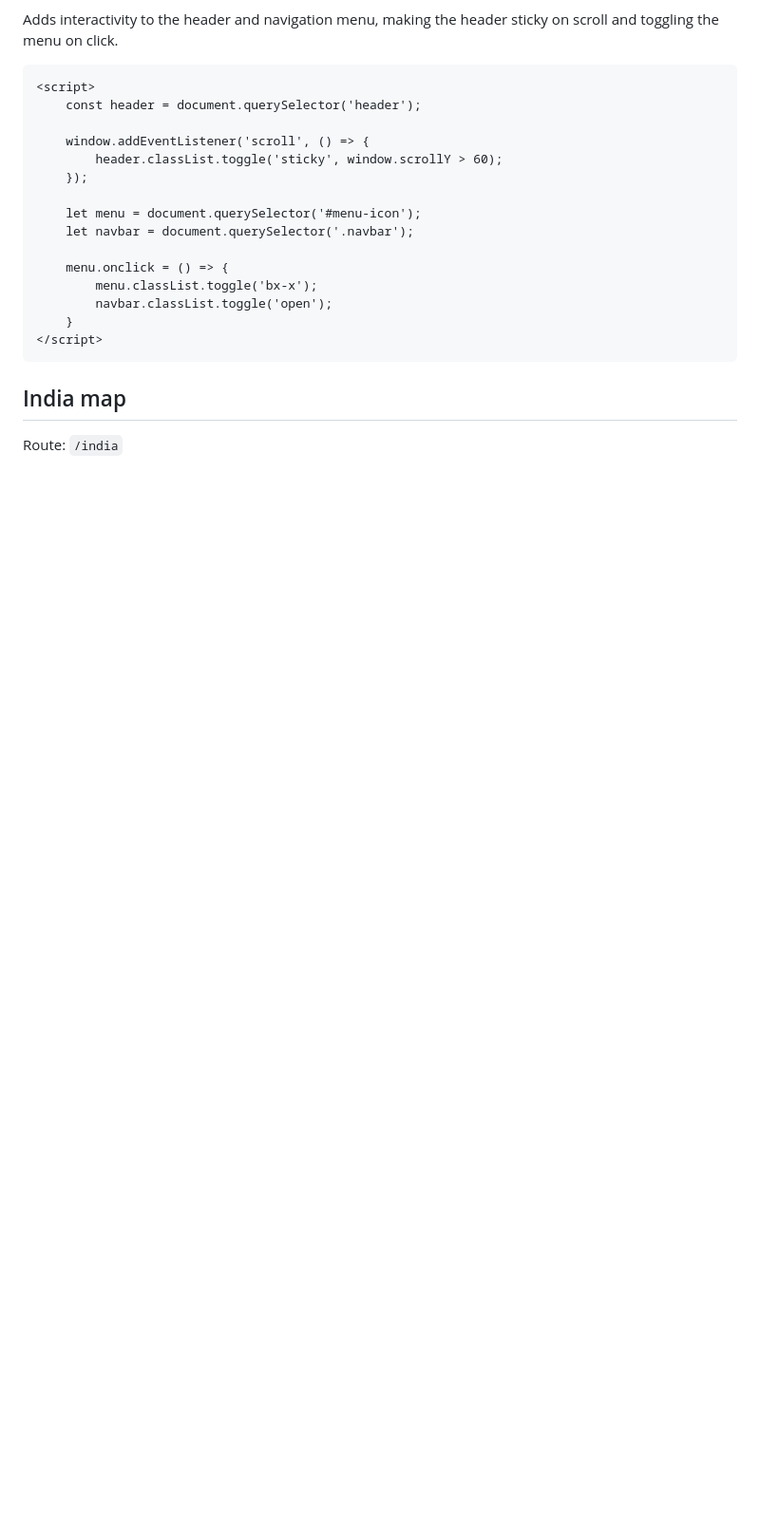
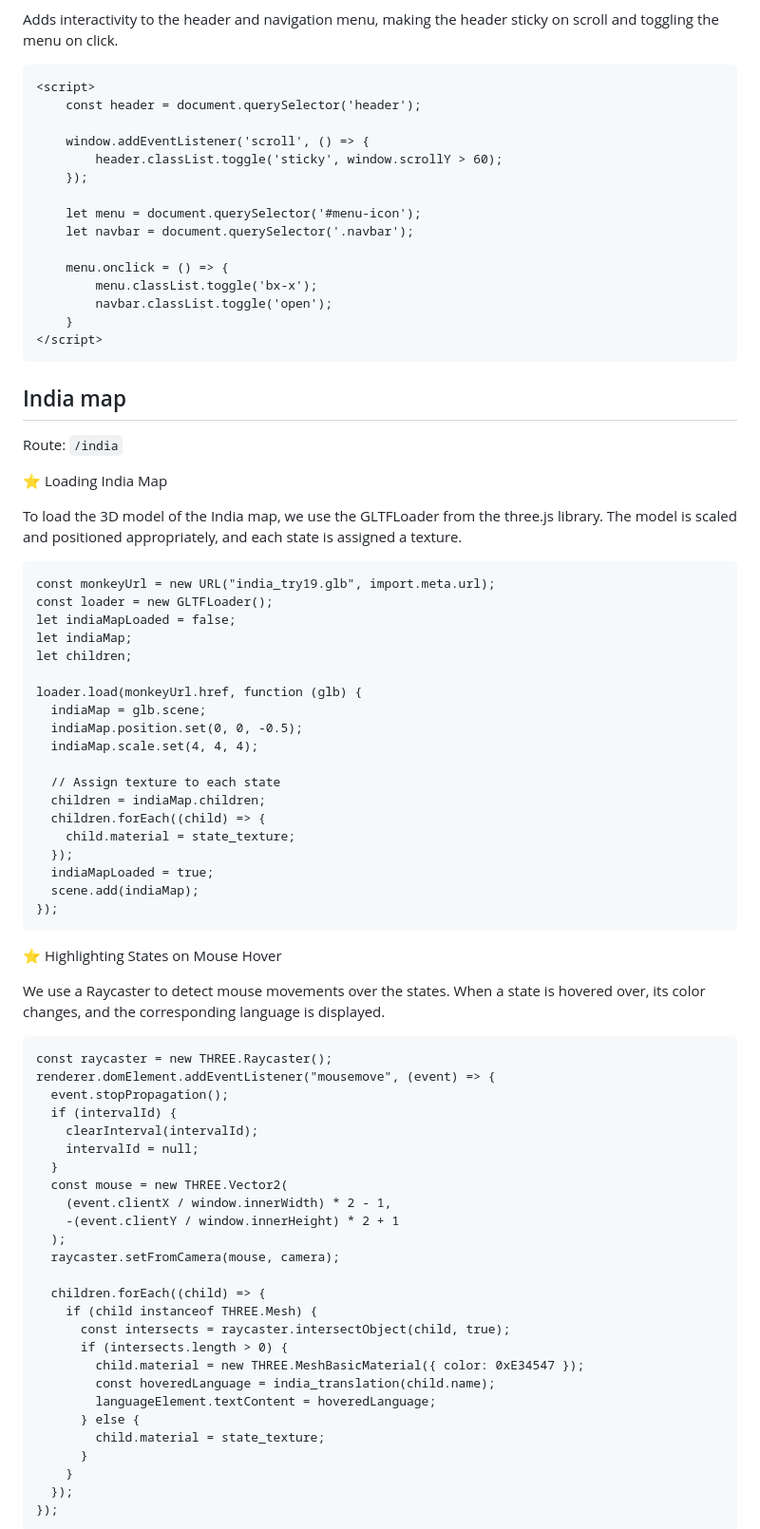
Before and after one commit to Anikesh02/Eyantra-Virtual-Museum, a Markdown page: README.md, the part around the change printed below. Shown: that part at 95% size. Rendered like a GitHub page; blank space fills up the shorter version.

````diff
--- a/README.md
+++ b/README.md
@@ -214,3 +214,61 @@ Adds interactivity to the header and navigation menu, making the header sticky o
 ## India map
 
 Route: `/india`
+
+⭐ Loading India Map
+
+To load the 3D model of the India map, we use the GLTFLoader from the three.js library. The model is scaled and positioned appropriately, and each state is assigned a texture.
+```
+const monkeyUrl = new URL("india_try19.glb", import.meta.url);
+const loader = new GLTFLoader();
+let indiaMapLoaded = false;
+let indiaMap;
+let children;
+
+loader.load(monkeyUrl.href, function (glb) {
+  indiaMap = glb.scene;
+  indiaMap.position.set(0, 0, -0.5);
+  indiaMap.scale.set(4, 4, 4);
+
+  // Assign texture to each state
+  children = indiaMap.children;
+  children.forEach((child) => {
+    child.material = state_texture;
+  });
+  indiaMapLoaded = true;
+  scene.add(indiaMap);
+});
+```
+
+⭐ Highlighting States on Mouse Hover
+
+We use a Raycaster to detect mouse movements over the states. When a state is hovered over, its color changes, and the corresponding language is displayed.
+```
+const raycaster = new THREE.Raycaster();
+renderer.domElement.addEventListener("mousemove", (event) => {
+  event.stopPropagation();
+  if (intervalId) {
+    clearInterval(intervalId);
+    intervalId = null;
+  }
+  const mouse = new THREE.Vector2(
+    (event.clientX / window.innerWidth) * 2 - 1,
+    -(event.clientY / window.innerHeight) * 2 + 1
+  );
+  raycaster.setFromCamera(mouse, camera);
+
+  children.forEach((child) => {
+    if (child instanceof THREE.Mesh) {
+      const intersects = raycaster.intersectObject(child, true);
+      if (intersects.length > 0) {
+        child.material = new THREE.MeshBasicMaterial({ color: 0xE34547 });
+        const hoveredLanguage = india_translation(child.name);
+        languageElement.textContent = hoveredLanguage;
+      } else {
+        child.material = state_texture;
+      }
+    }
+  });
+});
+```
+
````
Also changed, not shown: other parts of README.md (+46 -50 lines).
